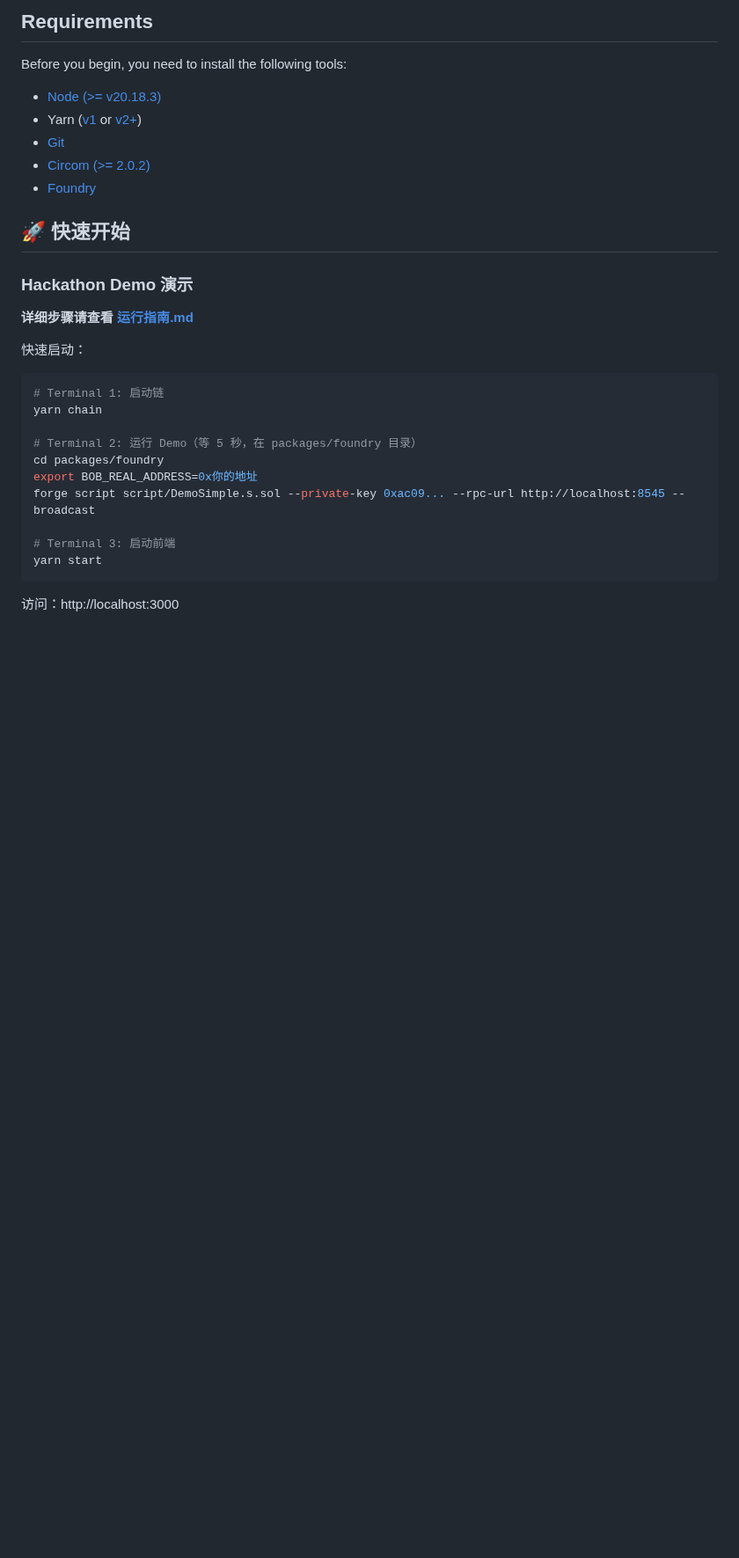
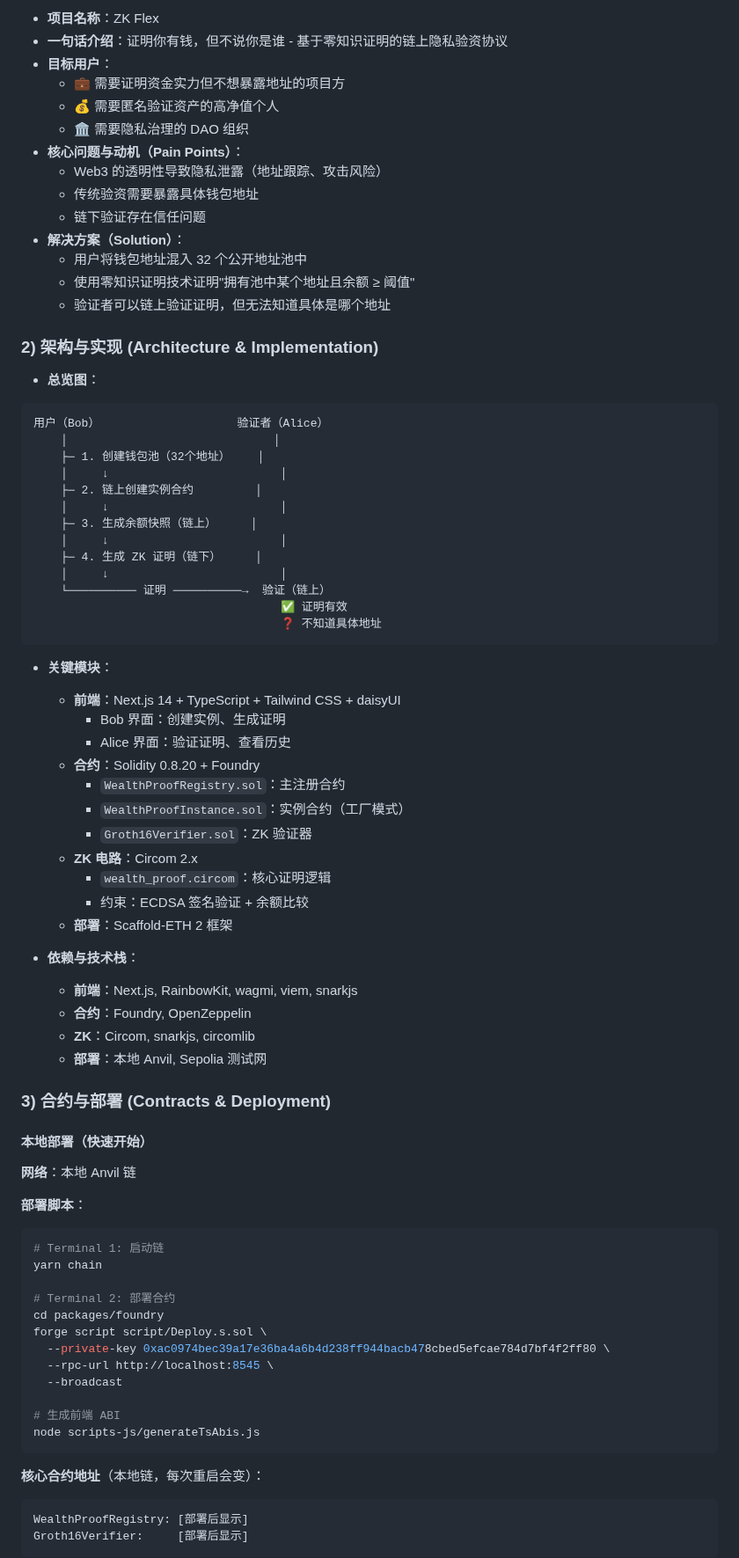
Before and after one commit to xyl2004/ETHShanghai-2025, a Markdown page: projects/zk-flex/README.md, the part around one of its changes. Shown at 88% size. Drawn GitHub-style; blank space fills up the shorter version.

Commit message:
fix: update ZK Flex README with proper hackathon submission template

````diff
--- a/projects/zk-flex/README.md
+++ b/projects/zk-flex/README.md
@@ -19,33 +16,82 @@
 
-## Requirements
+- **项目名称**：ZK Flex
+- **一句话介绍**：证明你有钱，但不说你是谁 - 基于零知识证明的链上隐私验资协议
+- **目标用户**：
+  - 💼 需要证明资金实力但不想暴露地址的项目方
+  - 💰 需要匿名验证资产的高净值个人
+  - 🏛️ 需要隐私治理的 DAO 组织
+- **核心问题与动机（Pain Points）**：
+  - Web3 的透明性导致隐私泄露（地址跟踪、攻击风险）
+  - 传统验资需要暴露具体钱包地址
+  - 链下验证存在信任问题
+- **解决方案（Solution）**：
+  - 用户将钱包地址混入 32 个公开地址池中
+  - 使用零知识证明技术证明"拥有池中某个地址且余额 ≥ 阈值"
+  - 验证者可以链上验证证明，但无法知道具体是哪个地址
 
-Before you begin, you need to install the following tools:
+### 2) 架构与实现 (Architecture & Implementation)
 
-- [Node (>= v20.18.3)](https://nodejs.org/en/download/)
-- Yarn ([v1](https://classic.yarnpkg.com/en/docs/install/) or [v2+](https://yarnpkg.com/getting-started/install))
-- [Git](https://git-scm.com/downloads)
-- [Circom (>= 2.0.2)](https://docs.circom.io/getting-started/installation/)
-- [Foundry](https://book.getfoundry.sh/getting-started/installation)
+- **总览图**：
+```
+用户（Bob）                    验证者（Alice）
+    │                              │
+    ├─ 1. 创建钱包池（32个地址）    │
+    │     ↓                         │
+    ├─ 2. 链上创建实例合约         │
+    │     ↓                         │
+    ├─ 3. 生成余额快照（链上）     │
+    │     ↓                         │
+    ├─ 4. 生成 ZK 证明（链下）     │
+    │     ↓                         │
+    └────────── 证明 ──────────→  验证（链上）
+                                    ✅ 证明有效
+                                    ❓ 不知道具体地址
+```
 
-## 🚀 快速开始
+- **关键模块**：
+  - **前端**：Next.js 14 + TypeScript + Tailwind CSS + daisyUI
+    - Bob 界面：创建实例、生成证明
+    - Alice 界面：验证证明、查看历史
+  - **合约**：Solidity 0.8.20 + Foundry
+    - `WealthProofRegistry.sol`：主注册合约
+    - `WealthProofInstance.sol`：实例合约（工厂模式）
+    - `Groth16Verifier.sol`：ZK 验证器
+  - **ZK 电路**：Circom 2.x
+    - `wealth_proof.circom`：核心证明逻辑
+    - 约束：ECDSA 签名验证 + 余额比较
+  - **部署**：Scaffold-ETH 2 框架
 
-### Hackathon Demo 演示
+- **依赖与技术栈**：
+  - **前端**：Next.js, RainbowKit, wagmi, viem, snarkjs
+  - **合约**：Foundry, OpenZeppelin
+  - **ZK**：Circom, snarkjs, circomlib
+  - **部署**：本地 Anvil, Sepolia 测试网
 
-**详细步骤请查看 [运行指南.md](运行指南.md)**
+### 3) 合约与部署 (Contracts & Deployment)
 
-快速启动：
+#### 本地部署（快速开始）
+
+**网络**：本地 Anvil 链
+
+**部署脚本**：
 ```bash
 # Terminal 1: 启动链
 yarn chain
 
-# Terminal 2: 运行 Demo（等 5 秒，在 packages/foundry 目录）
+# Terminal 2: 部署合约
 cd packages/foundry
-export BOB_REAL_ADDRESS=0x你的地址
-forge script script/DemoSimple.s.sol --private-key 0xac09... --rpc-url http://localhost:8545 --broadcast
+forge script script/Deploy.s.sol \
+  --private-key 0xac0974bec39a17e36ba4a6b4d238ff944bacb478cbed5efcae784d7bf4f2ff80 \
+  --rpc-url http://localhost:8545 \
+  --broadcast
 
-# Terminal 3: 启动前端
-yarn start
+# 生成前端 ABI
+node scripts-js/generateTsAbis.js
 ```
 
-访问：http://localhost:3000
+**核心合约地址**（本地链，每次重启会变）：
+```
+WealthProofRegistry: [部署后显示]
+Groth16Verifier:     [部署后显示]
+```
 
````
Also changed, not shown: other parts of projects/zk-flex/README.md (+225 -69 lines).
